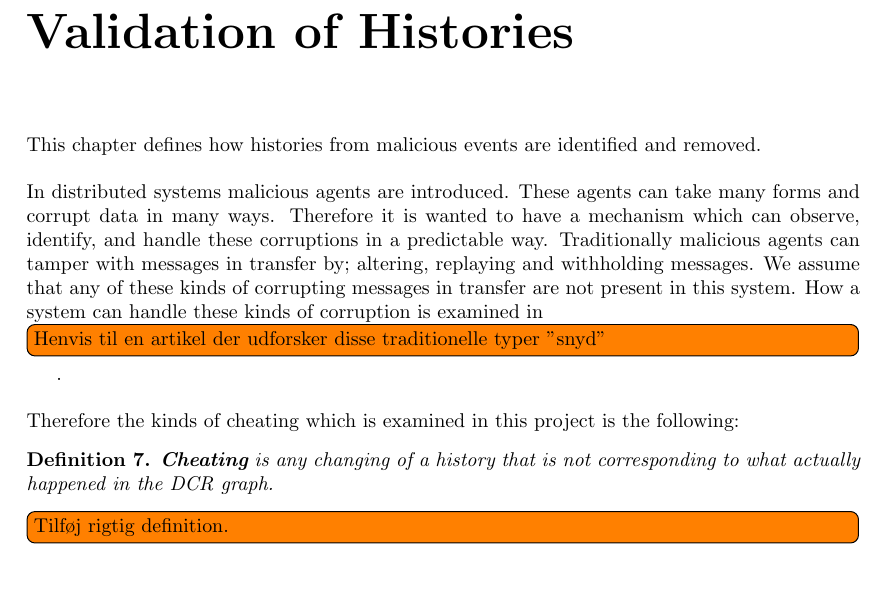
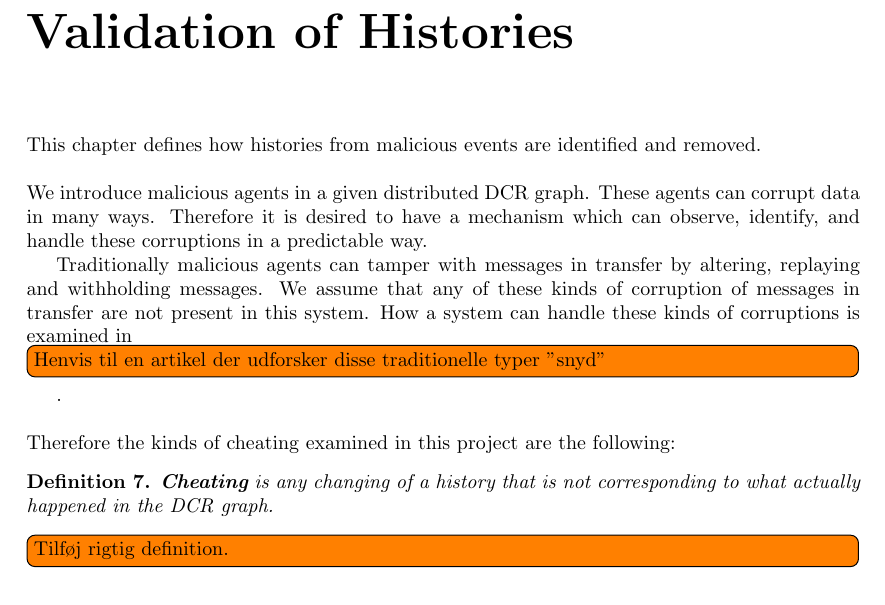
Before and after one commit to mikaellindemann/Distributed-Consensus, a LaTeX document (doc/texv2/DistributedConsensus.tex, which reads doc/texv2/5validation/historyindcr.tex): part of page 17 of 32 before the commit and part of page 17 of 33 after it, cut so that both start at the same text. Compiled offline with pdfLaTeX.

Commit message:
Added spacing.

```diff
--- a/doc/texv2/5validation/historyindcr.tex
+++ b/doc/texv2/5validation/historyindcr.tex
@@ -4,9 +4,11 @@
 \label{chap:consensusindcr}
 	This chapter defines how histories from malicious events are identified and removed.
 
-	\newpar In distributed systems malicious agents are introduced. These agents can take many forms and corrupt data in many ways. Therefore it is wanted to have a mechanism which can observe, identify, and handle these corruptions in a predictable way. Traditionally malicious agents can tamper with messages in transfer by; altering, replaying and withholding messages. We assume that any of these kinds of corrupting messages in transfer are not present in this system. How a system can handle these kinds of corruption is examined in \todo[inline]{Henvis til en artikel der udforsker disse traditionelle typer "snyd"}.
+	\newpar We introduce malicious agents in a given distributed DCR graph. These agents can corrupt data in many ways. Therefore it is desired to have a mechanism which can observe, identify, and handle these corruptions in a predictable way.
 
-	\newpar Therefore the kinds of cheating which is examined in this project is the following:
+	Traditionally malicious agents can tamper with messages in transfer by altering, replaying and withholding messages. We assume that any of these kinds of corruption of messages in transfer are not present in this system. How a system can handle these kinds of corruptions is examined in \todo[inline]{Henvis til en artikel der udforsker disse traditionelle typer "snyd"}.
+
+	\newpar Therefore the kinds of cheating examined in this project are the following:
 	\begin{definition}
 		\textbf{Cheating} is any changing of a history that is not corresponding to what actually happened in the DCR graph.
 	\end{definition}
```
